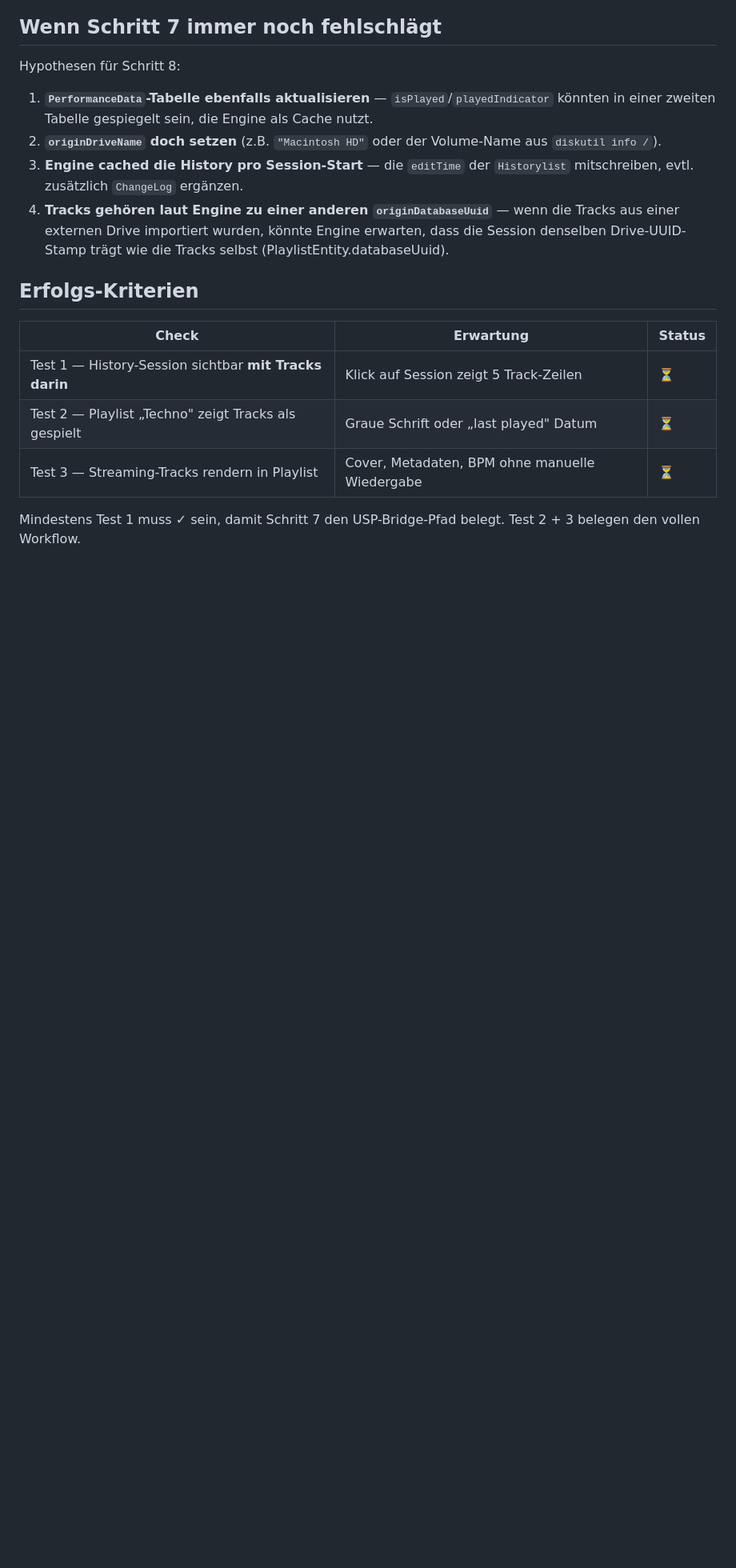
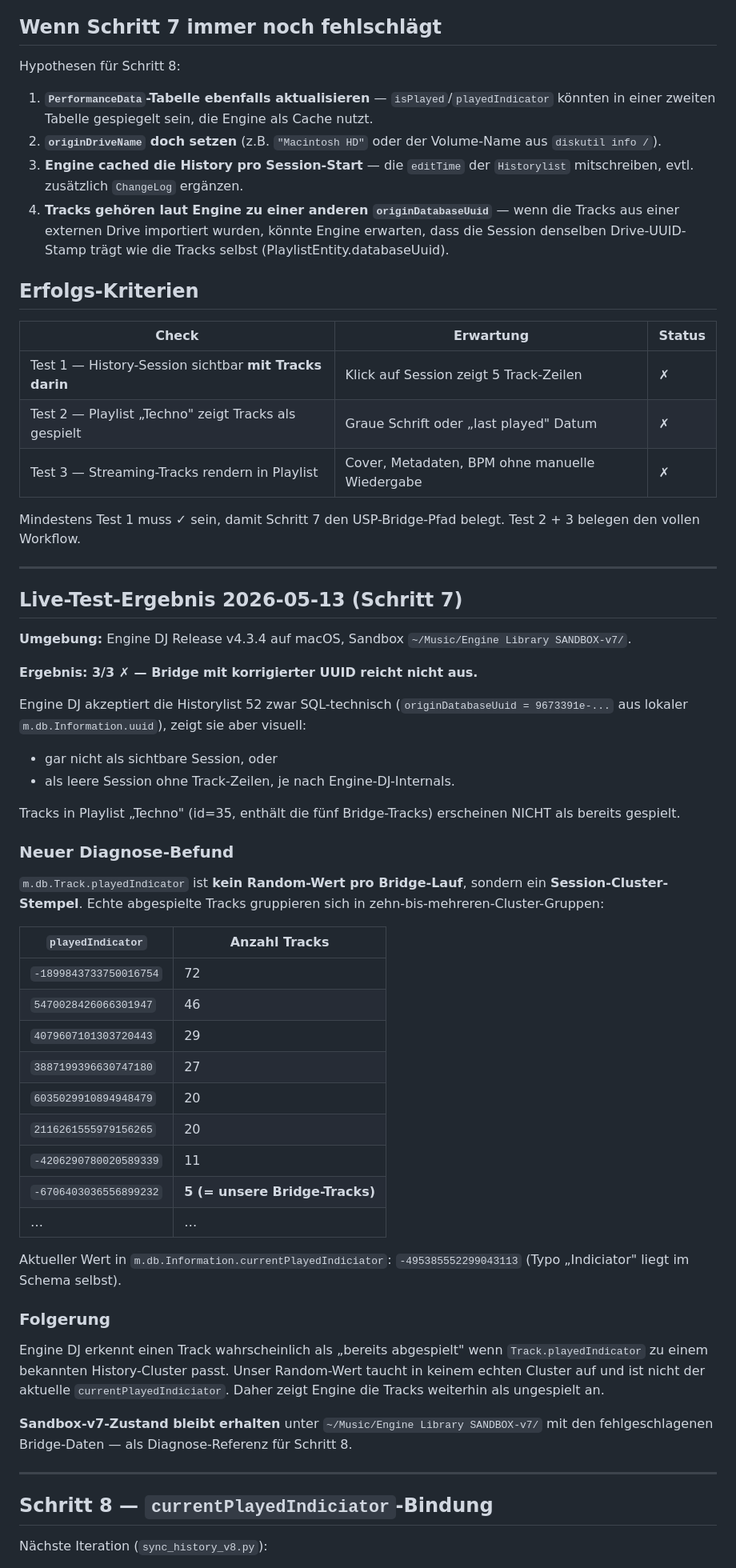
Before and after one commit to RVH3000/beatport-dj-suite, a Markdown page: docs/bridge/07-bridge-repair.md, the part around one of its changes. Shown at 80% size. Drawn GitHub-style; blank space fills up the shorter version.

```diff
--- a/docs/bridge/07-bridge-repair.md
+++ b/docs/bridge/07-bridge-repair.md
@@ -98,8 +98,53 @@ Hypothesen für Schritt 8:
 
 | Check | Erwartung | Status |
 |---|---|---|
-| Test 1 — History-Session sichtbar **mit Tracks darin** | Klick auf Session zeigt 5 Track-Zeilen | ⏳ |
-| Test 2 — Playlist „Techno" zeigt Tracks als gespielt | Graue Schrift oder „last played" Datum | ⏳ |
-| Test 3 — Streaming-Tracks rendern in Playlist | Cover, Metadaten, BPM ohne manuelle Wiedergabe | ⏳ |
+| Test 1 — History-Session sichtbar **mit Tracks darin** | Klick auf Session zeigt 5 Track-Zeilen | ✗ |
+| Test 2 — Playlist „Techno" zeigt Tracks als gespielt | Graue Schrift oder „last played" Datum | ✗ |
+| Test 3 — Streaming-Tracks rendern in Playlist | Cover, Metadaten, BPM ohne manuelle Wiedergabe | ✗ |
 
 Mindestens Test 1 muss ✓ sein, damit Schritt 7 den USP-Bridge-Pfad belegt. Test 2 + 3 belegen den vollen Workflow.
+
+---
+
+## Live-Test-Ergebnis 2026-05-13 (Schritt 7)
+
+**Umgebung:** Engine DJ Release v4.3.4 auf macOS, Sandbox `~/Music/Engine Library SANDBOX-v7/`.
+
+**Ergebnis: 3/3 ✗ — Bridge mit korrigierter UUID reicht nicht aus.**
+
+Engine DJ akzeptiert die Historylist 52 zwar SQL-technisch (`originDatabaseUuid = 9673391e-...` aus lokaler `m.db.Information.uuid`), zeigt sie aber visuell:
+- gar nicht als sichtbare Session, oder
+- als leere Session ohne Track-Zeilen, je nach Engine-DJ-Internals.
+
+Tracks in Playlist „Techno" (id=35, enthält die fünf Bridge-Tracks) erscheinen NICHT als bereits gespielt.
+
+### Neuer Diagnose-Befund
+
+`m.db.Track.playedIndicator` ist **kein Random-Wert pro Bridge-Lauf**, sondern ein **Session-Cluster-Stempel**. Echte abgespielte Tracks gruppieren sich in zehn-bis-mehreren-Cluster-Gruppen:
+
+| `playedIndicator` | Anzahl Tracks |
+|---|---|
+| `-1899843733750016754` | 72 |
+| `5470028426066301947` | 46 |
+| `4079607101303720443` | 29 |
+| `3887199396630747180` | 27 |
+| `6035029910894948479` | 20 |
+| `2116261555979156265` | 20 |
+| `-4206290780020589339` | 11 |
+| `-6706403036556899232` | **5 (= unsere Bridge-Tracks)** |
+| … | … |
+
+Aktueller Wert in `m.db.Information.currentPlayedIndiciator`: `-495385552299043113` (Typo „Indiciator" liegt im Schema selbst).
+
+### Folgerung
+
+Engine DJ erkennt einen Track wahrscheinlich als „bereits abgespielt" wenn `Track.playedIndicator` zu einem bekannten History-Cluster passt. Unser Random-Wert taucht in keinem echten Cluster auf und ist nicht der aktuelle `currentPlayedIndiciator`. Daher zeigt Engine die Tracks weiterhin als ungespielt an.
+
+**Sandbox-v7-Zustand bleibt erhalten** unter `~/Music/Engine Library SANDBOX-v7/` mit den fehlgeschlagenen Bridge-Daten — als Diagnose-Referenz für Schritt 8.
+
+---
+
+## Schritt 8 — `currentPlayedIndiciator`-Bindung
+
+Nächste Iteration (`sync_history_v8.py`):
+
```
Also changed, not shown: other parts of docs/bridge/07-bridge-repair.md (+11 -0 lines), BACKLOG-v4.3.md (+3 -4 lines), docs/bridge/08-played-indicator.md (added, +91 -0 lines).
